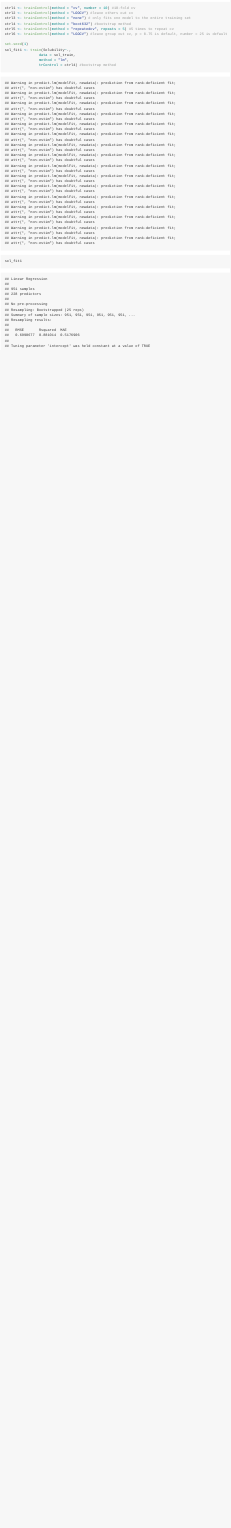
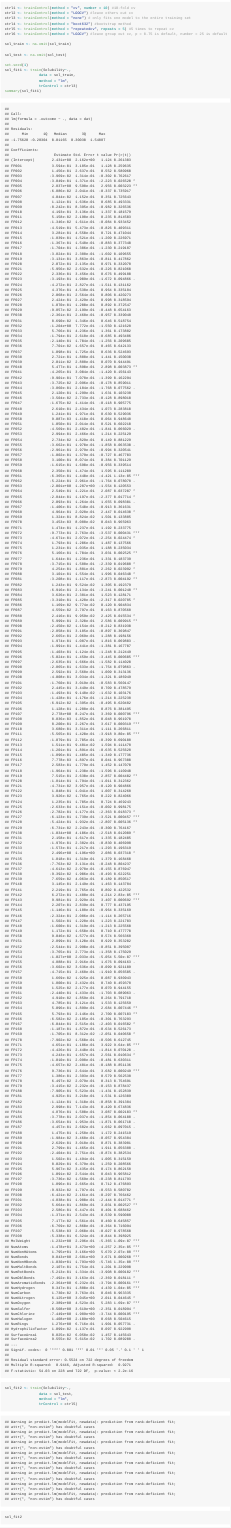
Before and after one commit to NatLab1/p8106_hw1, an R Markdown document (p8106_hw1.Rmd): the page in a window 1100 px wide, from 730 px down. Rendered offline with R 4.5, knitr and Pandoc, with nearby package versions; common packages that the code uses without loading them are loaded.

Commit message:
implemented test data in cv

````diff
--- a/p8106_hw1.Rmd
+++ b/p8106_hw1.Rmd
@@ -28,13 +28,21 @@ ctrl4 <- trainControl(method = "boot632") #bootstrap method
 ctrl5 <- trainControl(method = "repeatedcv", repeats = 5) #5 times to repeat cv
 ctrl6 <- trainControl(method = "LGOCV") #leave group out cv, p = 0.75 is default, number = 25 is default
 
+sol_train <- na.omit(sol_train)
+
+sol_test <- na.omit(sol_test)
+
 set.seed(1)
 sol_fit1 <- train(Solubility~.,
                 data = sol_train,
                 method = "lm",
-                trControl = ctrl4) #bootstrap method
+                trControl = ctrl3)
+summary(sol_fit1)
 
-sol_fit1
-
+sol_fit2 <- train(Solubility~.,
+                data = sol_test,
+                method = "lm",
+                trControl = ctrl5)
+sol_fit2
 
 ```
````
